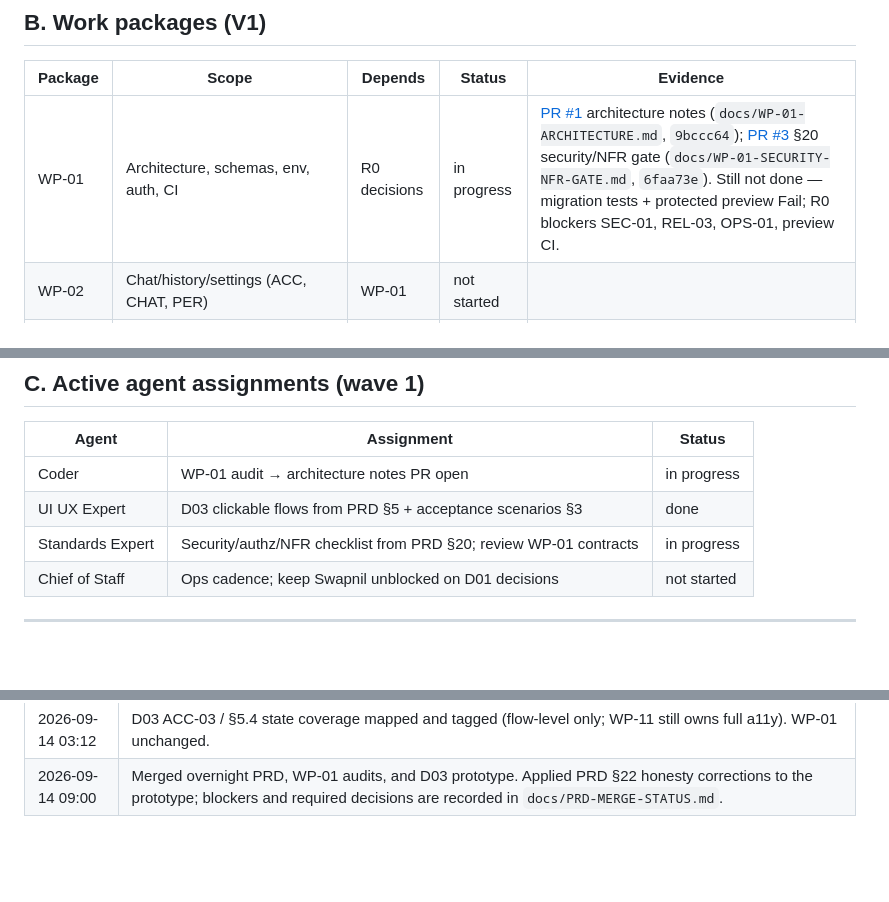
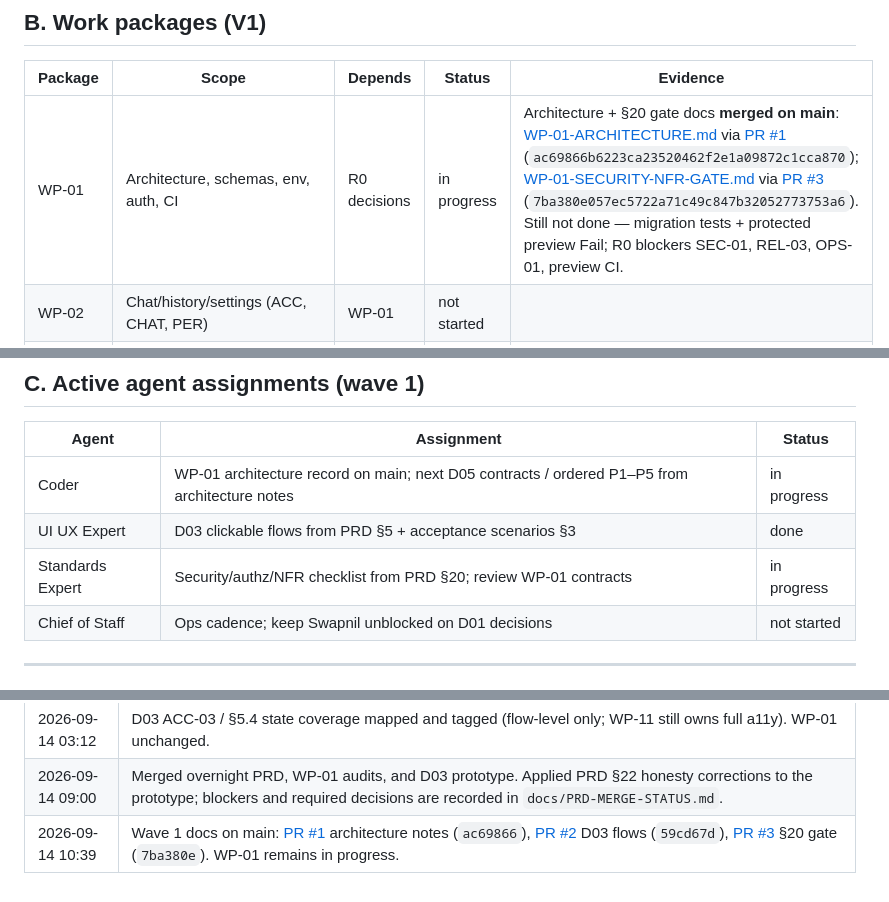
Before and after one commit to swapnil-create/arcel-codeworks, a Markdown page: DELIVERY-TRACKER.md, 3 parts joined by grey strips. Rendered like a GitHub page; blank space fills up the shorter version.

Commit message:
chore(delivery): record Wave 1 docs PRs #1–#3 merged
Sync the tracker now that architecture notes, D03 flows, and the §20
gate checklist are on main. WP-01 stays in progress.

Co-authored-by: swapnil-create <swapnil-create@users.noreply.github.com>

```diff
--- a/DELIVERY-TRACKER.md
+++ b/DELIVERY-TRACKER.md
@@ -36,7 +36,7 @@ Last updated: 2026-09-14 · Zone: Asia/Dubai (GST)
 
 | Package | Scope | Depends | Status | Evidence |
 |---|---|---|---|---|
-| WP-01 | Architecture, schemas, env, auth, CI | R0 decisions | in progress | [PR #1](https://github.com/swapnil-create/arcel-codeworks/pull/1) architecture notes (`docs/WP-01-ARCHITECTURE.md`, `9bccc64`); [PR #3](https://github.com/swapnil-create/arcel-codeworks/pull/3) §20 security/NFR gate (`docs/WP-01-SECURITY-NFR-GATE.md`, `6faa73e`). Still not done — migration tests + protected preview Fail; R0 blockers SEC-01, REL-03, OPS-01, preview CI. |
+| WP-01 | Architecture, schemas, env, auth, CI | R0 decisions | in progress | Architecture + §20 gate docs **merged on main**: [WP-01-ARCHITECTURE.md](./docs/WP-01-ARCHITECTURE.md) via [PR #1](https://github.com/swapnil-create/arcel-codeworks/pull/1) (`ac69866b6223ca23520462f2e1a09872c1cca870`); [WP-01-SECURITY-NFR-GATE.md](./docs/WP-01-SECURITY-NFR-GATE.md) via [PR #3](https://github.com/swapnil-create/arcel-codeworks/pull/3) (`7ba380e057ec5722a71c49c847b32052773753a6`). Still not done — migration tests + protected preview Fail; R0 blockers SEC-01, REL-03, OPS-01, preview CI. |
 | WP-02 | Chat/history/settings (ACC, CHAT, PER) | WP-01 | not started | |
 | WP-03 | Model gateway/registry/metering (MOD, BIL) | WP-01 | not started | |
 | WP-04 | Upload/library/retrieval (FIL, PRJ) | WP-01 | not started | |
@@ -54,9 +54,9 @@ Last updated: 2026-09-14 · Zone: Asia/Dubai (GST)
 
 | Agent | Assignment | Status |
 |---|---|---|
-| Coder | WP-01 audit → architecture notes PR open | in progress |
+| Coder | WP-01 architecture record on main; next D05 contracts / ordered P1–P5 from architecture notes | in progress |
 | UI UX Expert | D03 clickable flows from PRD §5 + acceptance scenarios §3 | done |
-| Standards Expert | Security/authz/NFR checklist from PRD §20; review WP-01 contracts | in progress | [PR #3](https://github.com/swapnil-create/arcel-codeworks/pull/3) evidence checklist open; WP-01 not done. |
+| Standards Expert | Security/authz/NFR checklist from PRD §20; review WP-01 contracts | in progress | [PR #3](https://github.com/swapnil-create/arcel-codeworks/pull/3) §20 gate checklist merged; WP-01 still not done. |
 | Chief of Staff | Ops cadence; keep Swapnil unblocked on D01 decisions | not started |
 
 ---
@@ -75,3 +75,4 @@ Last updated: 2026-09-14 · Zone: Asia/Dubai (GST)
 | 2026-09-14 03:05 | D03 FLOW-MAP marked authoritative; dark-theme prototype rewritten to match screens A–G + ACC-03 stamps |
 | 2026-09-14 03:12 | D03 ACC-03 / §5.4 state coverage mapped and tagged (flow-level only; WP-11 still owns full a11y). WP-01 unchanged. |
 | 2026-09-14 09:00 | Merged overnight PRD, WP-01 audits, and D03 prototype. Applied PRD §22 honesty corrections to the prototype; blockers and required decisions are recorded in `docs/PRD-MERGE-STATUS.md`. |
+| 2026-09-14 10:39 | Wave 1 docs on main: [PR #1](https://github.com/swapnil-create/arcel-codeworks/pull/1) architecture notes (`ac69866`), [PR #2](https://github.com/swapnil-create/arcel-codeworks/pull/2) D03 flows (`59cd67d`), [PR #3](https://github.com/swapnil-create/arcel-codeworks/pull/3) §20 gate (`7ba380e`). WP-01 remains in progress. |
```
